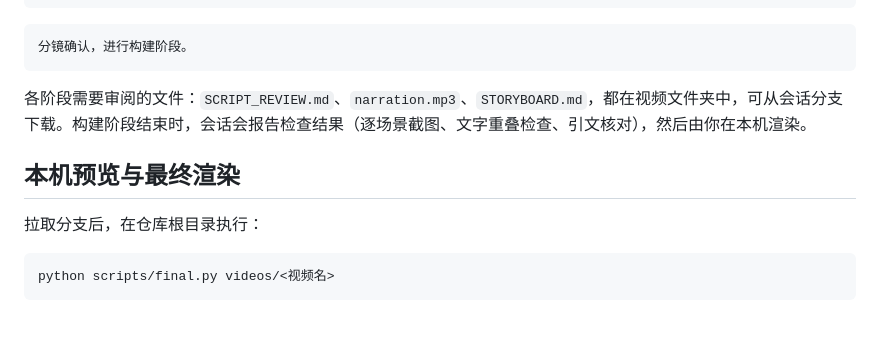
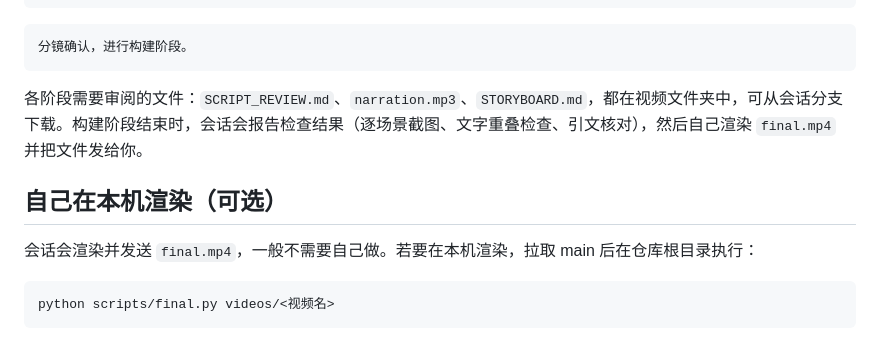
Before and after one commit to Maimai-l/Learning-videos, a Markdown page: README.md, the part around the change. Rendered like a GitHub page.

Commit message:
Session renders final.mp4 and sends it; the user runs nothing
Co-Authored-By: Claude Opus 5.5 <noreply@anthropic.com>
Claude-Session: https://claude.ai/code/session_01AUzwZrxuQaDS61PwJ6hnqn

````diff
--- a/README.md
+++ b/README.md
@@ -59,11 +59,11 @@
 分镜确认，进行构建阶段。
 ```
 
-各阶段需要审阅的文件：`SCRIPT_REVIEW.md`、`narration.mp3`、`STORYBOARD.md`，都在视频文件夹中，可从会话分支下载。构建阶段结束时，会话会报告检查结果（逐场景截图、文字重叠检查、引文核对），然后由你在本机渲染。
+各阶段需要审阅的文件：`SCRIPT_REVIEW.md`、`narration.mp3`、`STORYBOARD.md`，都在视频文件夹中，可从会话分支下载。构建阶段结束时，会话会报告检查结果（逐场景截图、文字重叠检查、引文核对），然后自己渲染 `final.mp4` 并把文件发给你。
 
-## 本机预览与最终渲染
+## 自己在本机渲染（可选）
 
-拉取分支后，在仓库根目录执行：
+会话会渲染并发送 `final.mp4`，一般不需要自己做。若要在本机渲染，拉取 main 后在仓库根目录执行：
 
 ```
 python scripts/final.py videos/<视频名>
````
Also changed, not shown: 1 other file.
